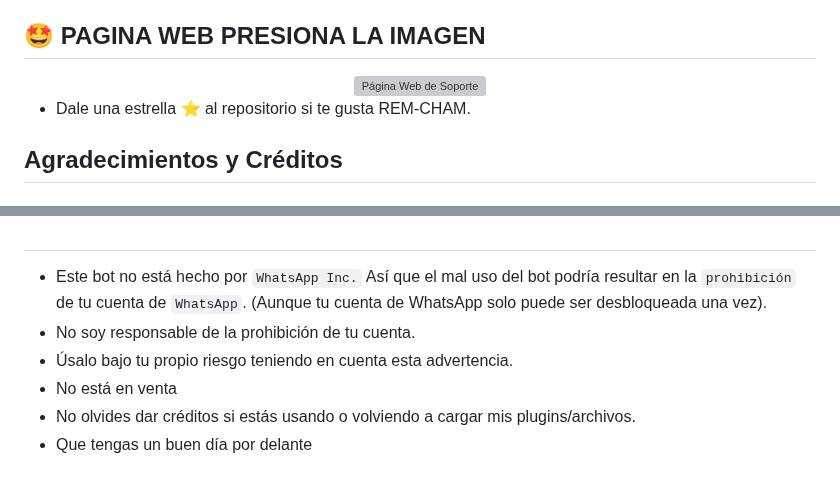
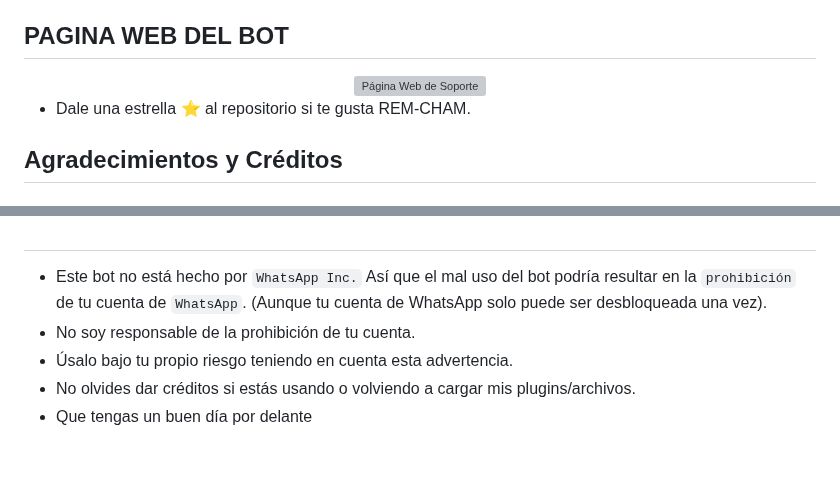
Before and after one commit to davidprospero123/REM-CHAM-MD, a Markdown page: README.md, 2 parts joined by grey strips. Rendered like a GitHub page; grey boxes are pictures that could not be loaded.

```diff
--- a/README.md
+++ b/README.md
@@ -206,6 +206,6 @@ Pega la URL de tu repositorio forked de REM-CHAM y haz clic en importar.
 - [x] Gemini
 - [ ] Muy pronto lenguaje Ingles
 
-## 🤩 PAGINA WEB PRESIONA LA IMAGEN
+## PAGINA WEB DEL BOT
 
 <div align="center">
@@ -238,6 +233,5 @@ Pega la URL de tu repositorio forked de REM-CHAM y haz clic en importar.
 - Este bot no está hecho por `WhatsApp Inc.` Así que el mal uso del bot podría resultar en la `prohibición` de tu cuenta de `WhatsApp`. (Aunque tu cuenta de WhatsApp solo puede ser desbloqueada una vez).
 - No soy responsable de la prohibición de tu cuenta.
 - Úsalo bajo tu propio riesgo teniendo en cuenta esta advertencia.
-- No está en venta
 - No olvides dar créditos si estás usando o volviendo a cargar mis plugins/archivos.
 - Que tengas un buen día por delante
```
Also changed, not shown: other parts of README.md (+5 -10 lines).
